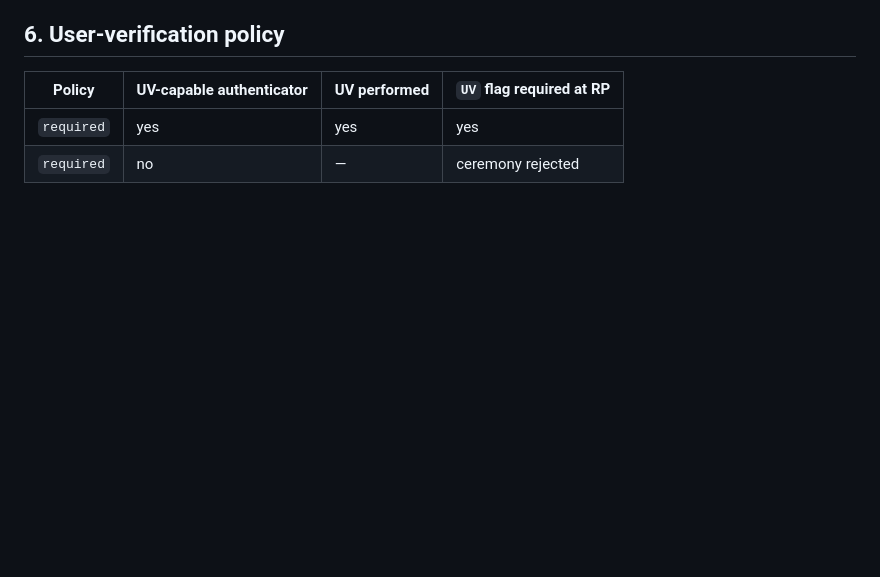
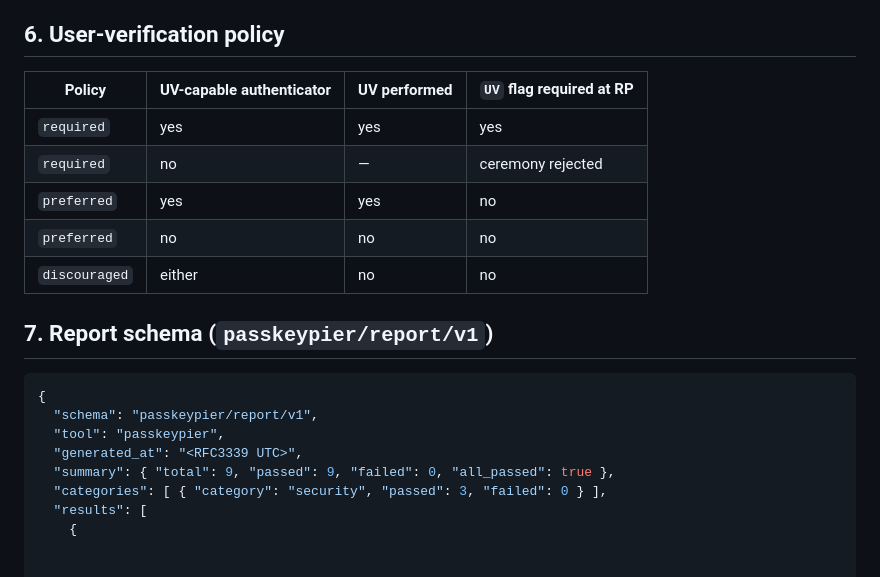
Before and after one commit to alfabjostron/PasskeyPier, a Markdown page: docs/SPEC.md, the part around the change. Rendered like a GitHub page; blank space fills up the shorter version.

````diff
--- a/docs/SPEC.md
+++ b/docs/SPEC.md
@@ -135,3 +135,18 @@ Let `stored` be the last accepted counter and `got` the incoming value.
 | ------------- | ------------------------ | ------------ | ------------------------ |
 | `required`    | yes                      | yes          | yes                      |
 | `required`    | no                       | —            | ceremony rejected        |
+| `preferred`   | yes                      | yes          | no                       |
+| `preferred`   | no                       | no           | no                       |
+| `discouraged` | either                   | no           | no                       |
+
+## 7. Report schema (`passkeypier/report/v1`)
+
+```jsonc
+{
+  "schema": "passkeypier/report/v1",
+  "tool": "passkeypier",
+  "generated_at": "<RFC3339 UTC>",
+  "summary": { "total": 9, "passed": 9, "failed": 0, "all_passed": true },
+  "categories": [ { "category": "security", "passed": 3, "failed": 0 } ],
+  "results": [
+    {
````
